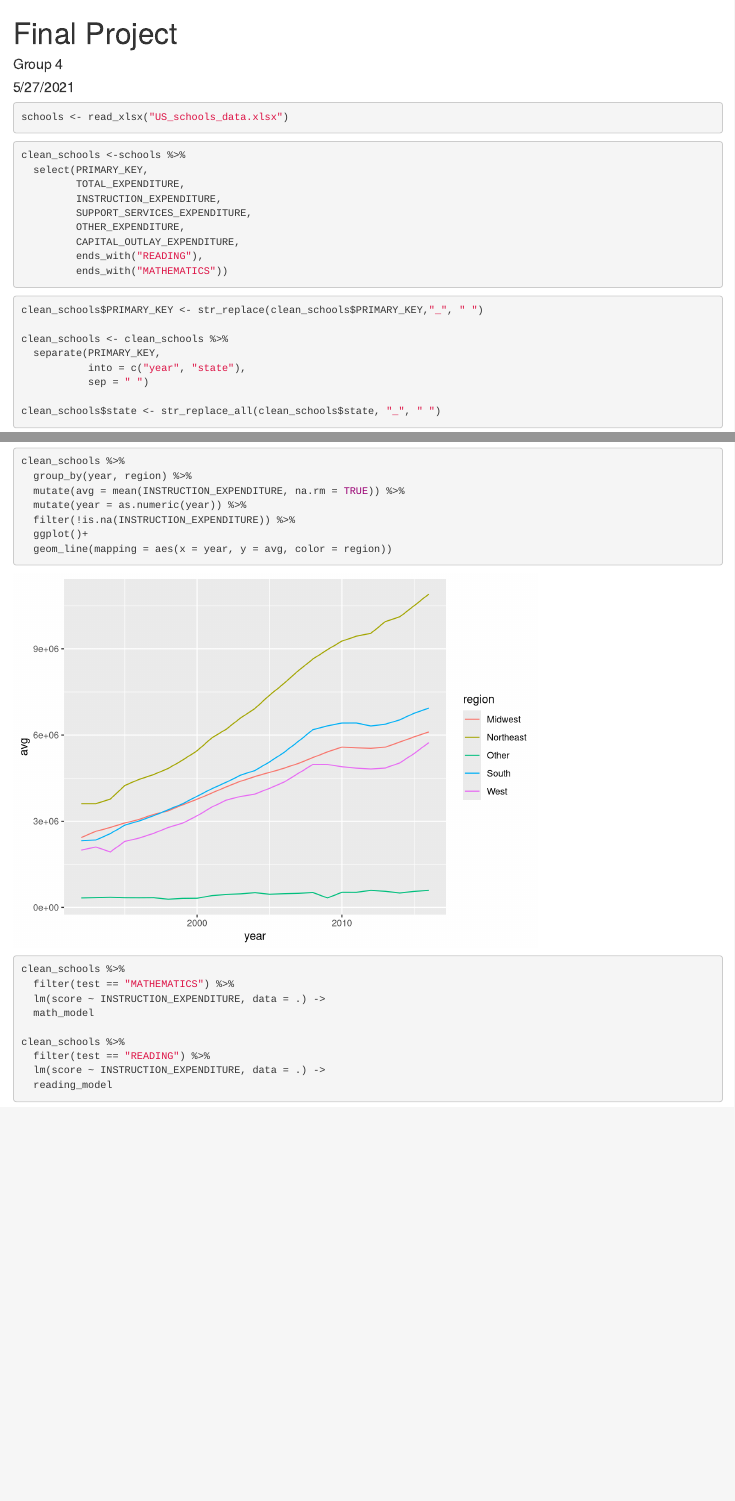
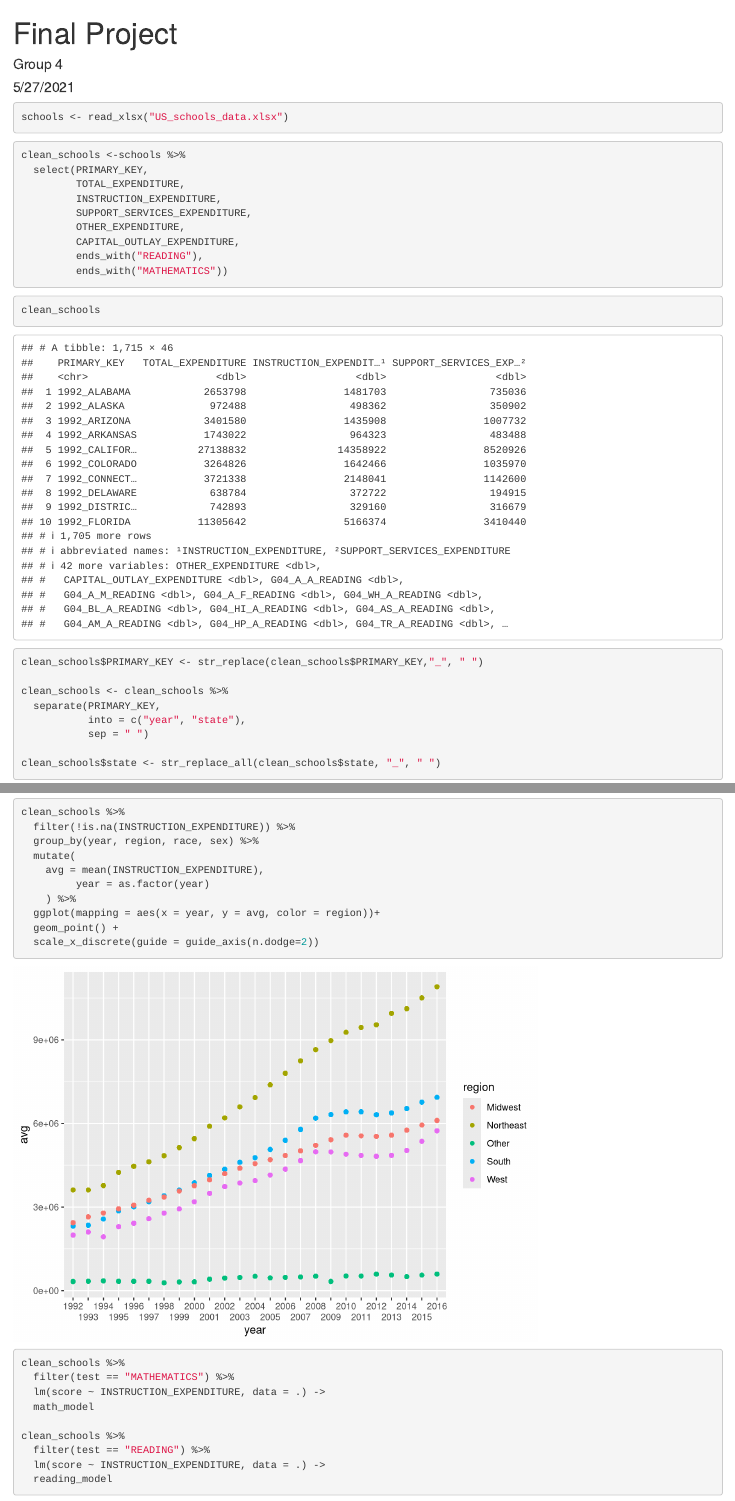
Before and after one commit to bretthickman/331-Final-Project, an R Markdown document (finalproject.Rmd): the page in a window 1100 px wide, from its top, and a second part further down, joined at a grey line. Rendered offline with R 4.5, knitr and Pandoc, with nearby package versions.

Commit message:
adjusting instruction expenditure plot

````diff
--- a/finalproject.Rmd
+++ b/finalproject.Rmd
@@ -25,6 +25,9 @@ clean_schools <-schools %>%
          CAPITAL_OUTLAY_EXPENDITURE,
          ends_with("READING"),
          ends_with("MATHEMATICS"))
+```
+```{r}
+clean_schools
 ```
 
 ```{r}
@@ -120,12 +123,15 @@ clean_schools %>%
 
 ```{r visuals}
 clean_schools %>%
-  group_by(year, region) %>%
-  mutate(avg = mean(INSTRUCTION_EXPENDITURE, na.rm = TRUE)) %>%
-  mutate(year = as.numeric(year)) %>%
   filter(!is.na(INSTRUCTION_EXPENDITURE)) %>%
-  ggplot()+
-  geom_line(mapping = aes(x = year, y = avg, color = region))
+  group_by(year, region, race, sex) %>%
+  mutate(
+    avg = mean(INSTRUCTION_EXPENDITURE),
+         year = as.factor(year)
+    ) %>%
+  ggplot(mapping = aes(x = year, y = avg, color = region))+
+  geom_point() +
+  scale_x_discrete(guide = guide_axis(n.dodge=2))
 ```
 
 
````
